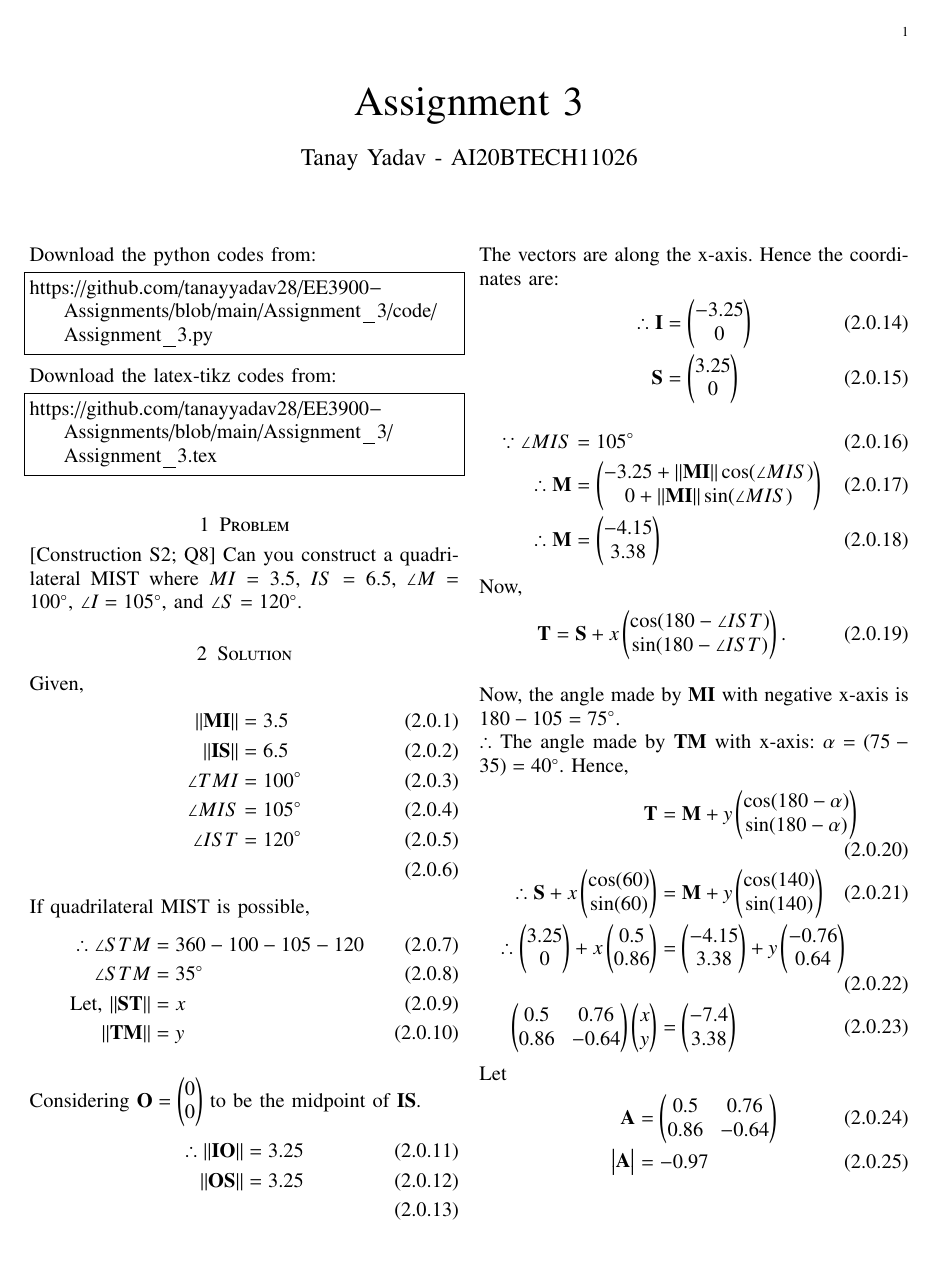
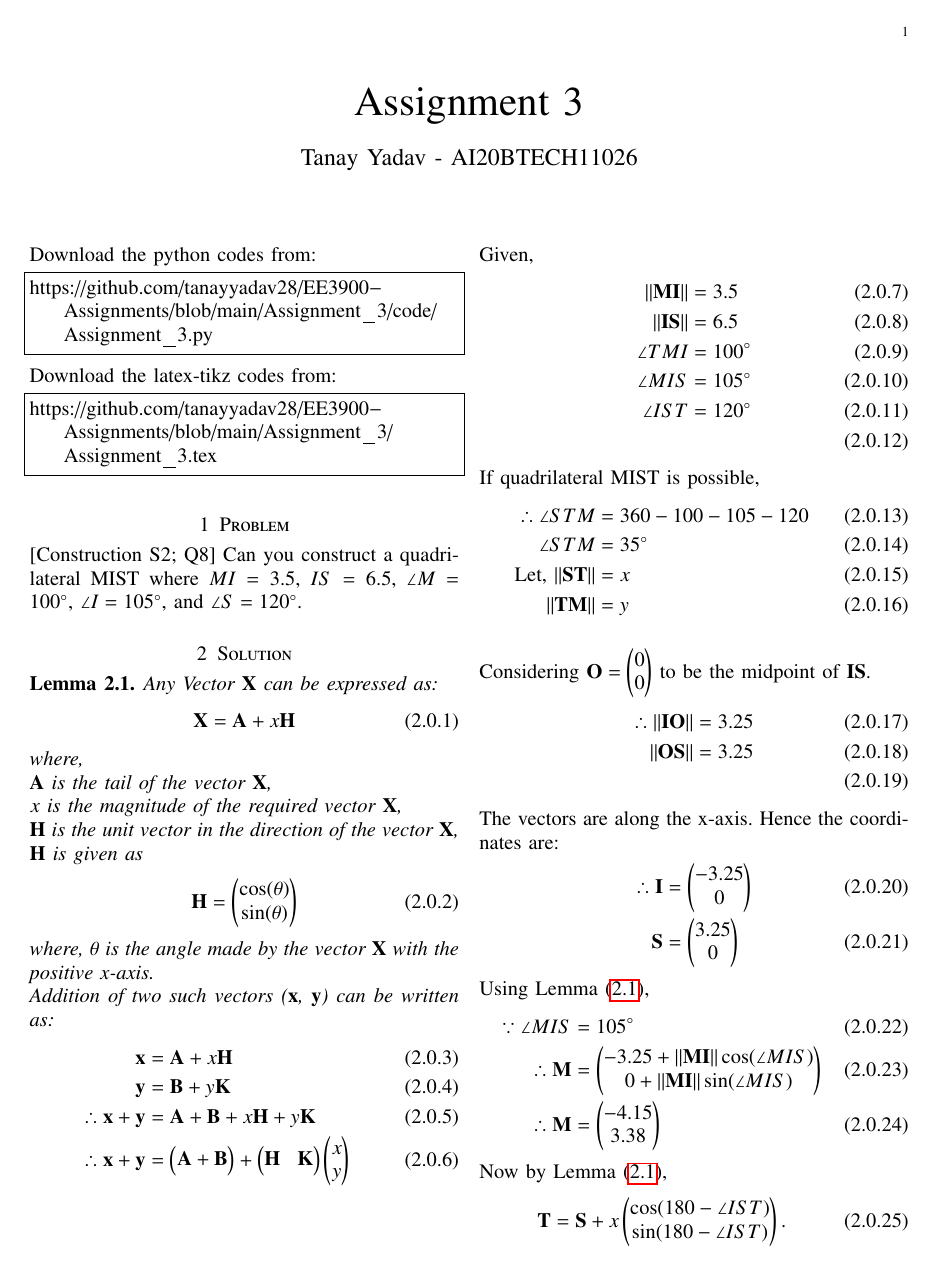
Before and after one commit to tanayyadav28/EE3900-Assignments, a LaTeX problem sheet (Assignment_3/Assignment_3.tex): page 1 of 2. Compiled offline with pdfLaTeX.

Commit message:
Update Assignment_3.tex

```diff
--- a/Assignment_3/Assignment_3.tex
+++ b/Assignment_3/Assignment_3.tex
@@ -149,6 +149,29 @@ https://github.com/tanayyadav28/EE3900-Assignments/blob/main/Assignment_3/Assign
 [Construction S2; Q8]
 Can you construct a quadrilateral MIST where $MI = 3.5$, $IS = 6.5$, $\angle M = 100^{\circ}$, $\angle I = 105^{\circ}$, and $\angle S = 120^{\circ}$.
 \section{Solution}
+\begin{lemma}
+    \label{lemma1}
+    Any Vector $\vec{X}$ can be expressed as:
+    \begin{align}
+        \vec{X} &= \vec{A} + x\vec{H}
+    \end{align}
+    where,\\
+    $\vec{A}$ is the tail of the vector $\vec{X}$,\\
+    $x$ is the magnitude of the required vector $\vec{X}$,\\
+    $\vec{H}$ is the unit vector in the direction of the vector $\vec{X}$,\\
+    $\vec{H}$ is given as
+    \begin{align}
+        \vec{H} &= \myvec{\cos(\theta)\\\sin(\theta)}
+    \end{align}
+    where, $\theta$ is the angle made by the vector $\vec{X}$ with the positive x-axis.
+    \\ Addition of two such vectors ($\vec{x}$, $\vec{y}$) can be written as:
+    \begin{align}
+        \vec{x} &= \vec{A} + x\vec{H}\\
+        \vec{y} &= \vec{B} + y\vec{K}\\
+        \therefore \vec{x} + \vec{y} &= \vec{A} + \vec{B} + x\vec{H} + y\vec{K}\\
+       \therefore \vec{x} + \vec{y} &= \myvec{\vec{A} + \vec{B}} + \myvec{\vec{H} & \vec{K}}\myvec{x\\y}
+    \end{align}
+\end{lemma}
 Given,
 \begin{align}
     \norm{\vec{MI}} &= 3.5\\
@@ -174,16 +197,17 @@ The vectors are along the x-axis. Hence the coordinates are:
     \therefore \vec{I} &= \myvec{-3.25\\0}\\
     \vec{S} &= \myvec{3.25\\0}
 \end{align}
+Using Lemma \eqref{lemma1},
 \begin{align}
     \because \angle MIS &= 105^{\circ}\\
     \therefore \vec{M} &= \myvec{-3.25 + \norm{{\vec{MI}}}\cos({\angle{MIS}})\\0 + \norm{\vec{MI}}\sin({\angle{MIS}})}\\
     \therefore \vec{M} &= \myvec{-4.15\\3.38}
 \end{align}
-Now,
+Now by Lemma \eqref{lemma1},
 \begin{align}
 \vec{T} &= \vec{S} + x\myvec{\cos(180-\angle IST)\\\sin(180-\angle IST)}.
 \end{align}
-\\Now, the angle made by $\vec{MI}$ with negative x-axis is $180-105 = 75^{\circ}$. \\
+\\Now, the angle made by $\vec{MI}$ with negative x-axis is $180-105 = 75^{\circ}$. \\\\
 $\therefore$ The angle made by $\vec{TM}$ with x-axis: $ \alpha = (75-35) = 40^{\circ}$.
 Hence,
 \begin{align}
```
Also changed, not shown: Assignment_3/Assignment_3.tex (8 more changed lines).
